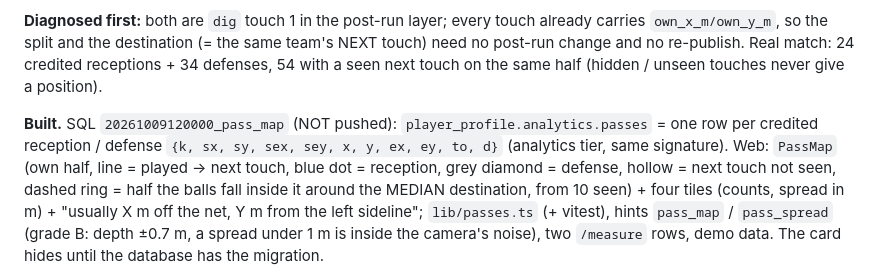
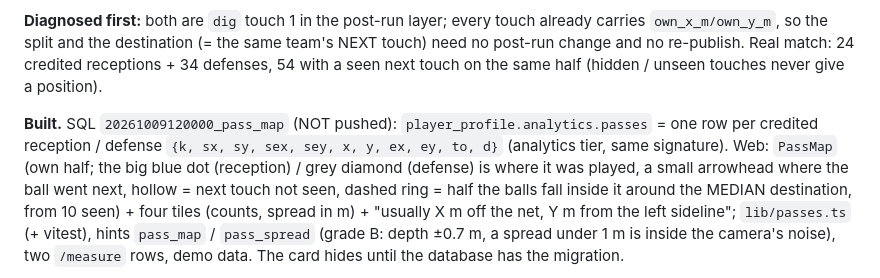
Before and after one commit to watxaut/beach-volley-league-recognition, a Markdown page: STATUS.md, the part around the change. Drawn GitHub-style.

Commit message:
STATUS: #99 log matches the arrowhead pass map
Co-Authored-By: Claude Sonnet 5.5 <noreply@anthropic.com>

```diff
--- a/STATUS.md
+++ b/STATUS.md
@@ -477,8 +477,8 @@ and the destination (= the same team's NEXT touch) need no post-run change and n
 receptions + 34 defenses, 54 with a seen next touch on the same half (hidden / unseen touches never give a position).
 
 **Built.** SQL `20261009120000_pass_map` (NOT pushed): `player_profile.analytics.passes` = one row per credited reception /
-defense `{k, sx, sy, sex, sey, x, y, ex, ey, to, d}` (analytics tier, same signature). Web: `PassMap` (own half, line = played →
-next touch, blue dot = reception, grey diamond = defense, hollow = next touch not seen, dashed ring = half the balls fall inside it
+defense `{k, sx, sy, sex, sey, x, y, ex, ey, to, d}` (analytics tier, same signature). Web: `PassMap` (own half; the big blue dot
+(reception) / grey diamond (defense) is where it was played, a small arrowhead where the ball went next, hollow = next touch not seen, dashed ring = half the balls fall inside it
 around the MEDIAN destination, from 10 seen) + four tiles (counts, spread in m) + "usually X m off the net, Y m from the left
 sideline"; `lib/passes.ts` (+ vitest), hints `pass_map` / `pass_spread` (grade B: depth ±0.7 m, a spread under 1 m is inside the camera's
 noise), two `/measure` rows, demo data. The card hides until the database has the migration.
```
